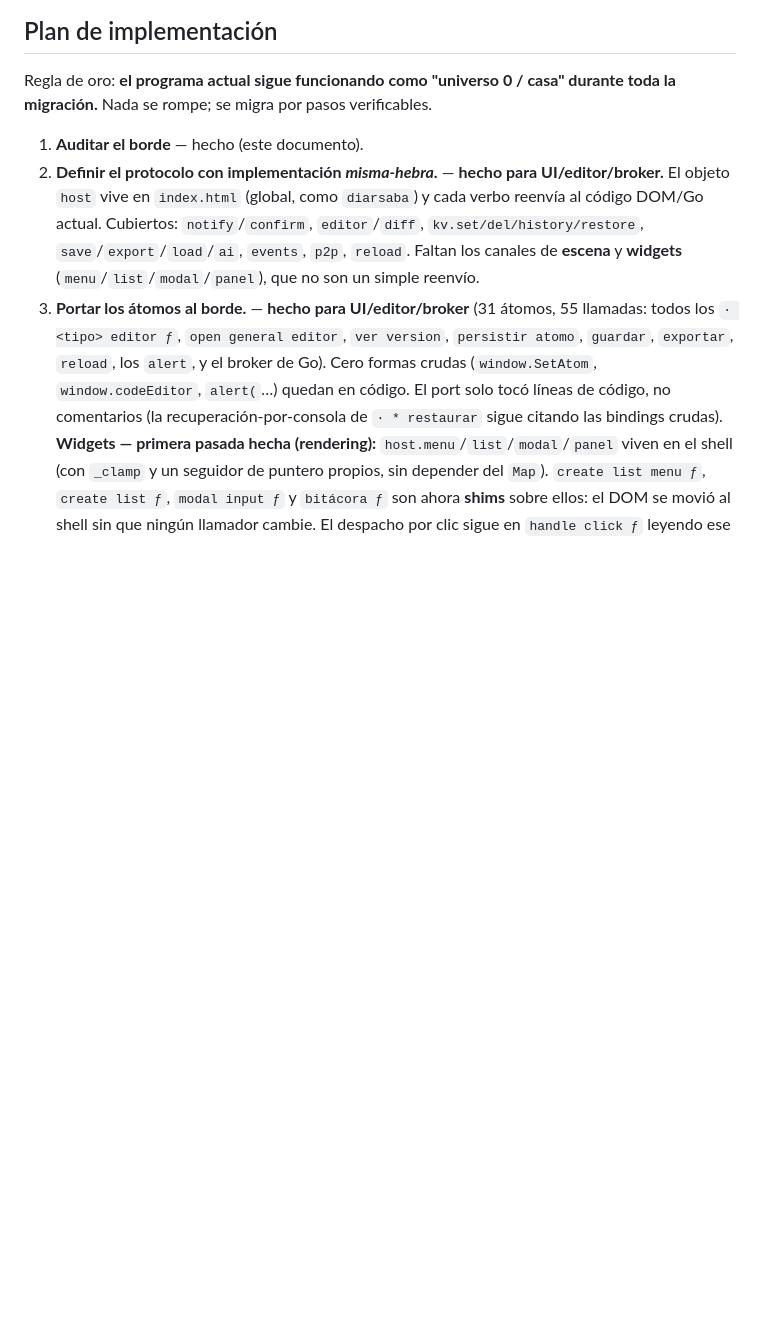
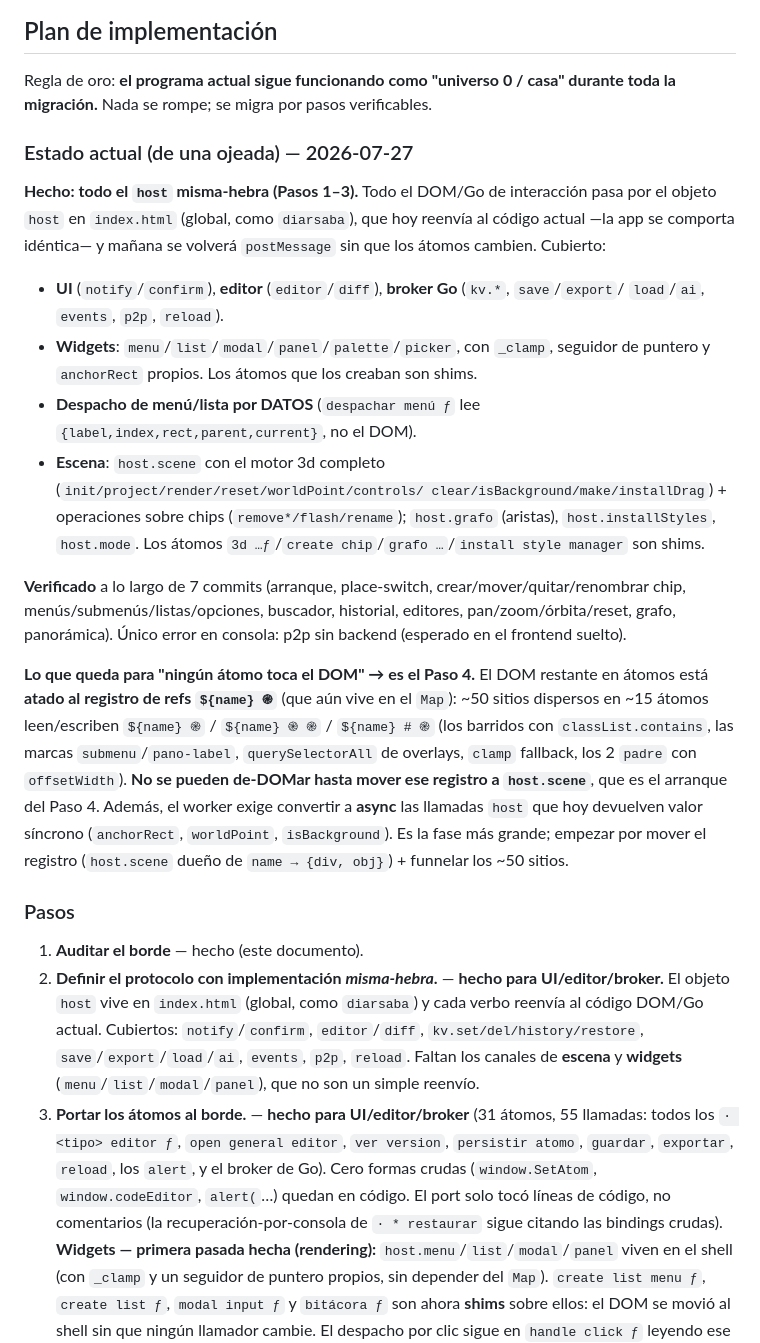
Before and after one commit to DiegoSandival/diarsaba-wails, a Markdown page: frontend/CONTENEDOR.md, the part around the change. Drawn GitHub-style; blank space fills up the shorter version.

Commit message:
contenedor: documenta el estado (host misma-hebra completo, Paso 4 pendiente)
Anade un resumen de una ojeada al frente del plan: hecho todo el host
misma-hebra (Pasos 1-3, UI/editor/broker/widgets/despacho/escena), verificado
en 7 commits. El DOM restante en atomos esta atado al registro de refs
${name} ێ (~50 sitios); moverlo a host.scene es el arranque del Paso 4,
que ademas exige convertir a async las llamadas host sincronas.

Co-Authored-By: Claude Fable 5 <noreply@anthropic.com>

```diff
--- a/frontend/CONTENEDOR.md
+++ b/frontend/CONTENEDOR.md
@@ -126,6 +126,38 @@ borde solo lleva *cambios* de átomos (poco frecuentes) + eventos + llamadas a G
 Regla de oro: **el programa actual sigue funcionando como "universo 0 / casa" durante toda la
 migración.** Nada se rompe; se migra por pasos verificables.
 
+### Estado actual (de una ojeada) — 2026-07-27
+
+**Hecho: todo el `host` misma-hebra (Pasos 1–3).** Todo el DOM/Go de interacción pasa por el
+objeto `host` en `index.html` (global, como `diarsaba`), que hoy reenvía al código actual —la app
+se comporta idéntica— y mañana se volverá `postMessage` sin que los átomos cambien. Cubierto:
+
+- **UI** (`notify`/`confirm`), **editor** (`editor`/`diff`), **broker Go** (`kv.*`, `save`/`export`/
+  `load`/`ai`, `events`, `p2p`, `reload`).
+- **Widgets**: `menu`/`list`/`modal`/`panel`/`palette`/`picker`, con `_clamp`, seguidor de puntero
+  y `anchorRect` propios. Los átomos que los creaban son shims.
+- **Despacho de menú/lista por DATOS** (`despachar menú ƒ` lee `{label,index,rect,parent,current}`,
+  no el DOM).
+- **Escena**: `host.scene` con el motor 3d completo (`init/project/render/reset/worldPoint/controls/
+  clear/isBackground/make/installDrag`) + operaciones sobre chips (`remove*/flash/rename`); `host.grafo`
+  (aristas), `host.installStyles`, `host.mode`. Los átomos `3d …ƒ`/`create chip`/`grafo …`/`install
+  style manager` son shims.
+
+**Verificado** a lo largo de 7 commits (arranque, place-switch, crear/mover/quitar/renombrar chip,
+menús/submenús/listas/opciones, buscador, historial, editores, pan/zoom/órbita/reset, grafo,
+panorámica). Único error en consola: p2p sin backend (esperado en el frontend suelto).
+
+**Lo que queda para "ningún átomo toca el DOM" → es el Paso 4.** El DOM restante en átomos está
+**atado al registro de refs `${name} ֎`** (que aún vive en el `Map`): ~50 sitios dispersos en ~15
+átomos leen/escriben `${name} ֎` / `${name} ֎ ֎` / `${name} # ֎` (los barridos con `classList.contains`,
+las marcas `submenu`/`pano-label`, `querySelectorAll` de overlays, `clamp` fallback, los 2 `padre`
+con `offsetWidth`). **No se pueden de-DOMar hasta mover ese registro a `host.scene`**, que es el
+arranque del Paso 4. Además, el worker exige convertir a **async** las llamadas `host` que hoy
+devuelven valor síncrono (`anchorRect`, `worldPoint`, `isBackground`). Es la fase más grande;
+empezar por mover el registro (`host.scene` dueño de `name → {div, obj}`) + funnelar los ~50 sitios.
+
+### Pasos
+
 1. **Auditar el borde** — hecho (este documento).
 2. **Definir el protocolo con implementación *misma-hebra*.** — **hecho para UI/editor/broker.**
    El objeto `host` vive en `index.html` (global, como `diarsaba`) y cada verbo reenvía al código
```
